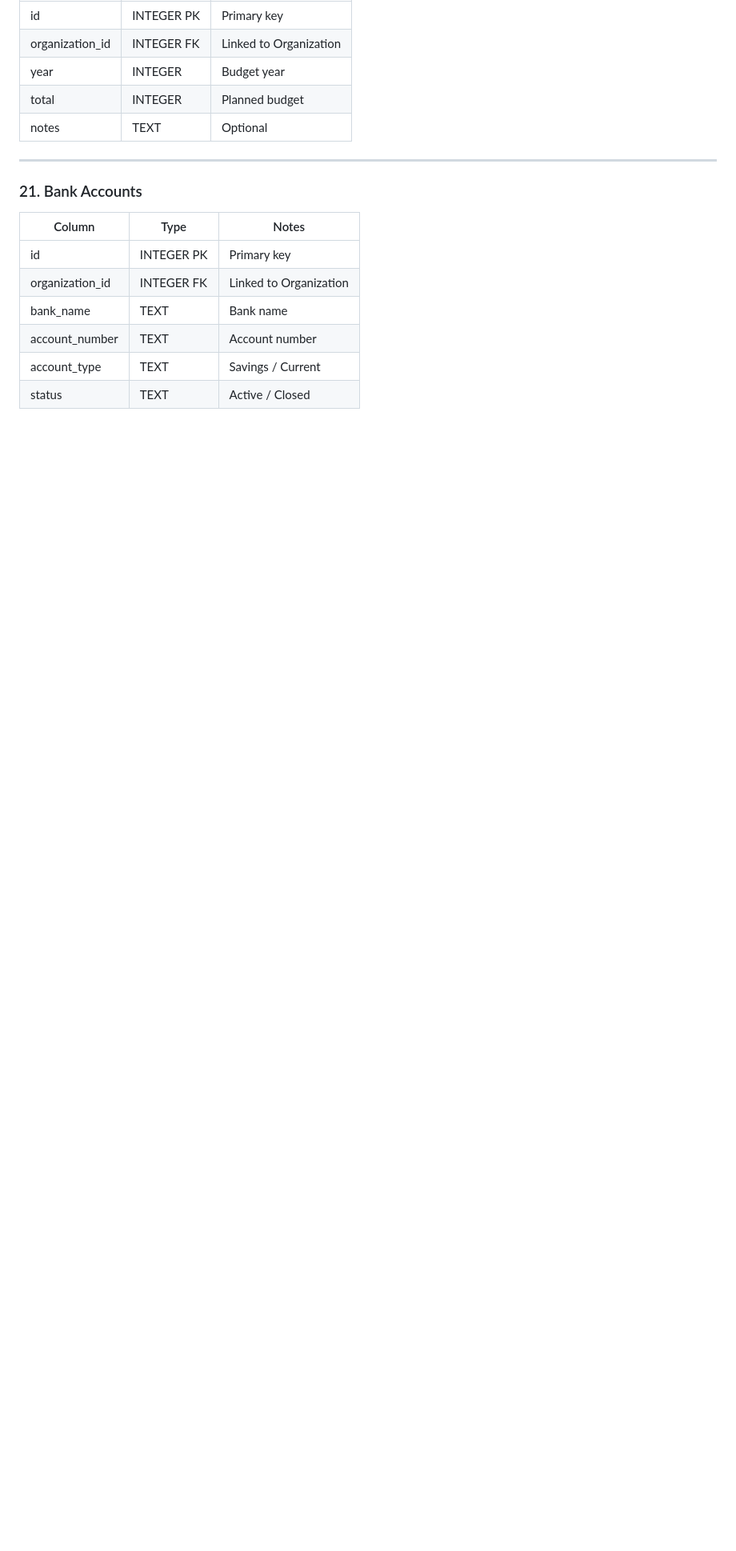
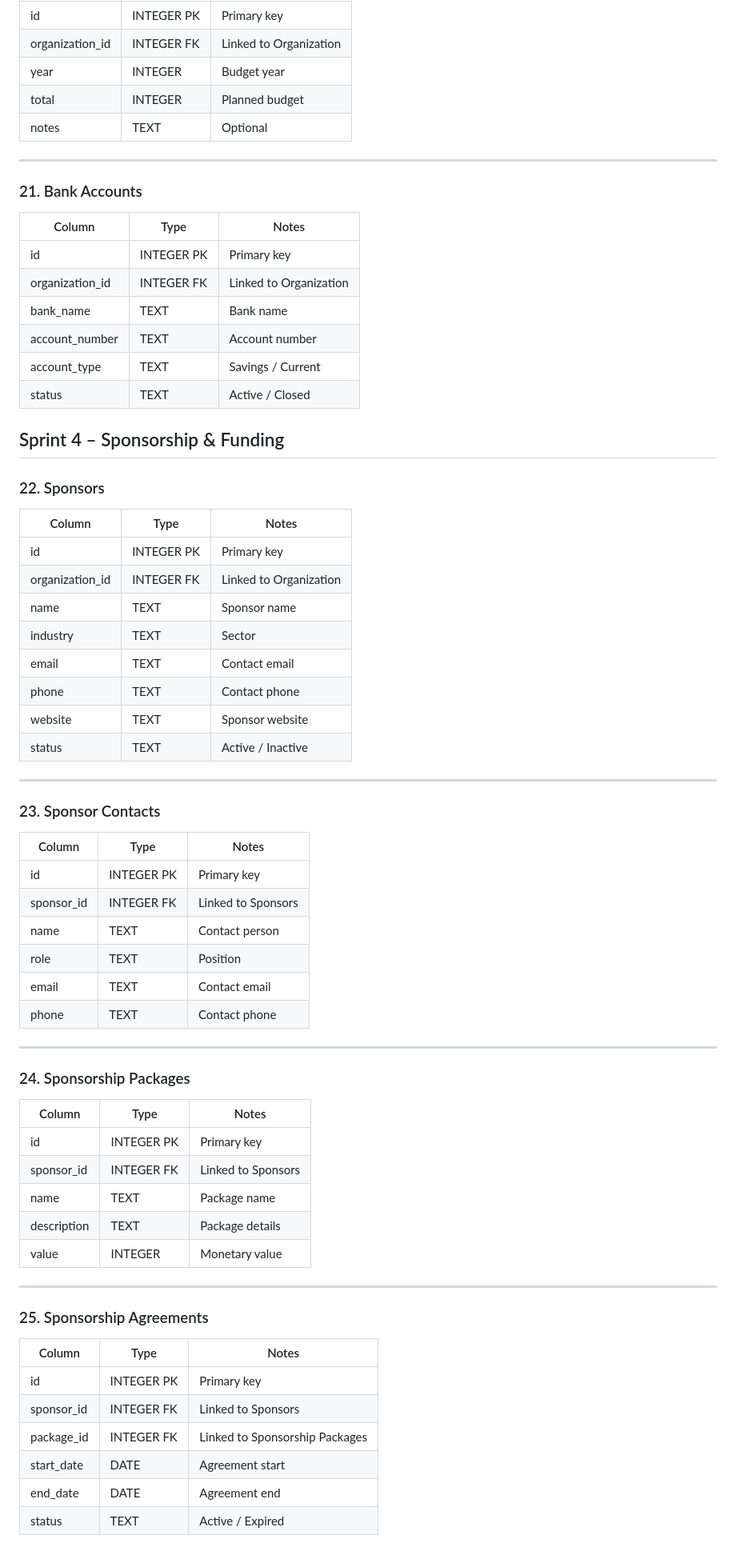
Before and after one commit to RYTFootballAcademy/ryt-football-academy, a Markdown page: DATABASE_SPECIFICATION.md, the part around one of its changes. Shown at 80% size. GitHub-like rendering; blank space fills up the shorter version.

Commit message:
Extend FAOS Database Specification v1.0 (Sprint 4 - Sponsorship & Funding)

```diff
--- a/DATABASE_SPECIFICATION.md
+++ b/DATABASE_SPECIFICATION.md
@@ -300,3 +300,53 @@ Parent → Players → Attendance, Fees, Trials, Evaluations, Messages, Reports
 | account_number | TEXT   | Account number               |
 | account_type | TEXT     | Savings / Current            |
 | status     | TEXT       | Active / Closed              |
+
+## Sprint 4 – Sponsorship & Funding
+
+### 22. Sponsors
+| Column     | Type       | Notes                        |
+|------------|------------|------------------------------|
+| id         | INTEGER PK | Primary key                  |
+| organization_id | INTEGER FK | Linked to Organization |
+| name       | TEXT       | Sponsor name                 |
+| industry   | TEXT       | Sector                       |
+| email      | TEXT       | Contact email                |
+| phone      | TEXT       | Contact phone                |
+| website    | TEXT       | Sponsor website              |
+| status     | TEXT       | Active / Inactive            |
+
+---
+
+### 23. Sponsor Contacts
+| Column     | Type       | Notes                        |
+|------------|------------|------------------------------|
+| id         | INTEGER PK | Primary key                  |
+| sponsor_id | INTEGER FK | Linked to Sponsors           |
+| name       | TEXT       | Contact person               |
+| role       | TEXT       | Position                     |
+| email      | TEXT       | Contact email                |
+| phone      | TEXT       | Contact phone                |
+
+---
+
+### 24. Sponsorship Packages
+| Column     | Type       | Notes                        |
+|------------|------------|------------------------------|
+| id         | INTEGER PK | Primary key                  |
+| sponsor_id | INTEGER FK | Linked to Sponsors           |
+| name       | TEXT       | Package name                 |
+| description| TEXT       | Package details              |
+| value      | INTEGER    | Monetary value               |
+
+---
+
+### 25. Sponsorship Agreements
+| Column     | Type       | Notes                        |
+|------------|------------|------------------------------|
+| id         | INTEGER PK | Primary key                  |
+| sponsor_id | INTEGER FK | Linked to Sponsors           |
+| package_id | INTEGER FK | Linked to Sponsorship Packages |
+| start_date | DATE       | Agreement start              |
+| end_date   | DATE       | Agreement end                |
+| status     | TEXT       | Active / Expired             |
+
```
Also changed, not shown: other parts of DATABASE_SPECIFICATION.md (+75 -0 lines).
